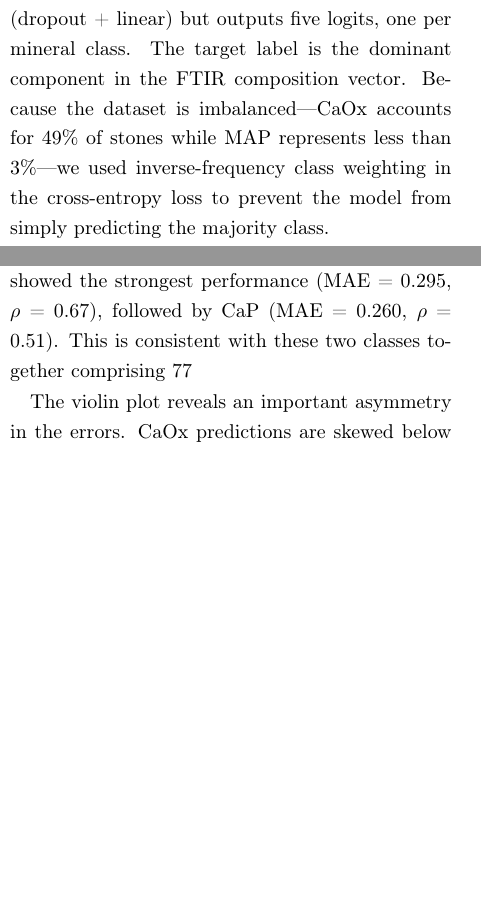
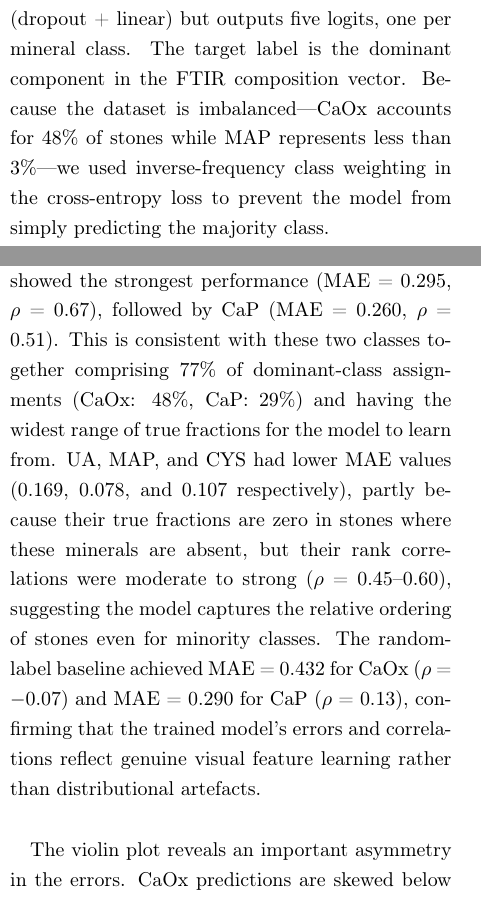
Before and after one commit to Dirk-11/thesis-writing-umc, a LaTeX paper (main.tex): two parts of the columns of pages 6 and 9 of 19 before the commit and two parts of the columns of pages 6 and 9 of 20 after it, joined at a grey line, cut so that both start at the same text, the shorter picture padded with empty space. Compiled offline with pdfLaTeX.

Commit message:
Fix LaTeX % escaping in Model B results paragraph; correct 49%→48% in Methods
Unescaped % in line 340 was silently commenting out the entire tail of the
paragraph in the compiled PDF, hiding the UA/MAP/CYS sentence and the
random-baseline comparison. Also fixes residual 49% → 48% in Model C Methods.

Co-Authored-By: Claude Sonnet 4.6 <noreply@anthropic.com>

```diff
--- a/main.tex
+++ b/main.tex
@@ -241,7 +241,7 @@ At inference time, composition predictions from the three photos of a stone are
 
 \subsubsection*{Model C: multiclass classifier}
 
-Model C has the same architecture as Model A (dropout + linear) but outputs five logits, one per mineral class. The target label is the dominant component in the FTIR composition vector. Because the dataset is imbalanced---CaOx accounts for 49\% of stones while MAP represents less than 3\%---we used inverse-frequency class weighting in the cross-entropy loss to prevent the model from simply predicting the majority class.
+Model C has the same architecture as Model A (dropout + linear) but outputs five logits, one per mineral class. The target label is the dominant component in the FTIR composition vector. Because the dataset is imbalanced---CaOx accounts for 48\% of stones while MAP represents less than 3\%---we used inverse-frequency class weighting in the cross-entropy loss to prevent the model from simply predicting the majority class.
 
 Model C serves as a direct baseline for Model B. Both models can be evaluated on dominant class prediction, which isolates the question of whether predicting continuous compositions offers any advantage over predicting a single class label directly.
 
@@ -337,7 +337,7 @@ Training and validation loss curves for all three models are provided in Appendi
 
 \subsection*{Model B: compositional regression}
 
-The composition model learned to predict continuous mineral fractions with varying accuracy across classes (Figure~\ref{fig:violin}). On the held-out test set, CaOx showed the strongest performance (MAE = 0.295, $\rho$ = 0.67), followed by CaP (MAE = 0.260, $\rho$ = 0.51). This is consistent with these two classes together comprising 77% of dominant-class assignments (CaOx: 48%, CaP: 29%) and having the widest range of true fractions for the model to learn from. UA, MAP, and CYS had lower MAE values (0.169, 0.078, and 0.107 respectively), partly because their true fractions are zero in stones where these minerals are absent, but their rank correlations were moderate to strong ($\rho$ = 0.45--0.60), suggesting the model captures the relative ordering of stones even for minority classes. The random-label baseline achieved MAE = 0.432 for CaOx ($\rho$ = $-$0.07) and MAE = 0.290 for CaP ($\rho$ = 0.13), confirming that the trained model's errors and correlations reflect genuine visual feature learning rather than distributional artefacts.
+The composition model learned to predict continuous mineral fractions with varying accuracy across classes (Figure~\ref{fig:violin}). On the held-out test set, CaOx showed the strongest performance (MAE = 0.295, $\rho$ = 0.67), followed by CaP (MAE = 0.260, $\rho$ = 0.51). This is consistent with these two classes together comprising 77\% of dominant-class assignments (CaOx: 48\%, CaP: 29\%) and having the widest range of true fractions for the model to learn from. UA, MAP, and CYS had lower MAE values (0.169, 0.078, and 0.107 respectively), partly because their true fractions are zero in stones where these minerals are absent, but their rank correlations were moderate to strong ($\rho$ = 0.45--0.60), suggesting the model captures the relative ordering of stones even for minority classes. The random-label baseline achieved MAE = 0.432 for CaOx ($\rho$ = $-$0.07) and MAE = 0.290 for CaP ($\rho$ = 0.13), confirming that the trained model's errors and correlations reflect genuine visual feature learning rather than distributional artefacts.
 
 The violin plot reveals an important asymmetry in the errors. CaOx predictions are skewed below zero, meaning the model tends to underestimate calcium oxalate fractions. CaP shows the opposite pattern---a positive bias, with the model overestimating calcium phosphate. Since CaOx and CaP frequently co-occur in mixed stones and their fractions must sum to 1 (along with the other classes), this suggests the model struggles to correctly partition the composition between these two dominant classes. For the minority classes (UA, MAP, CYS), errors are more symmetric and concentrated near zero.
 
```
